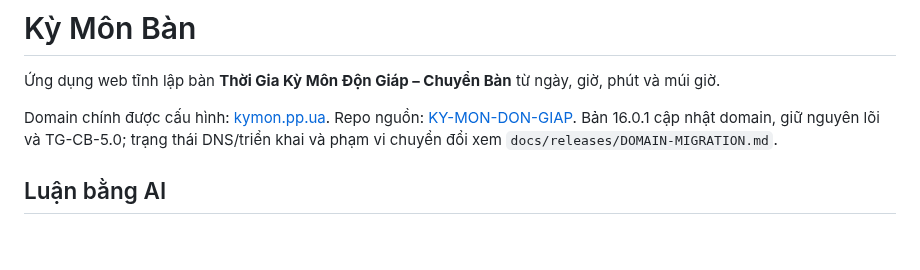
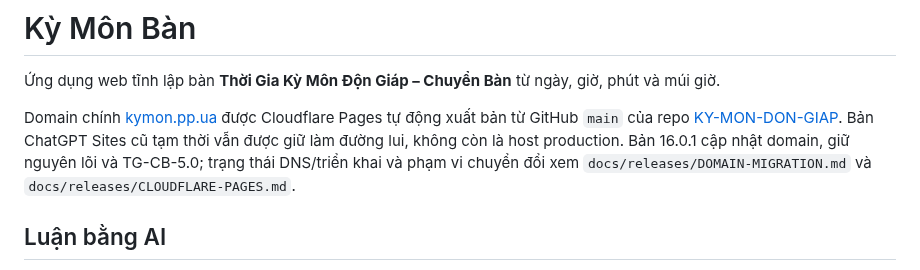
Before and after one commit to dinhtrongddr-dev/KY-MON-DON-GIAP, a Markdown page: README.md, the part around the change. Rendered like a GitHub page; blank space fills up the shorter version.

Commit message:
Document Cloudflare Pages production hosting

```diff
--- a/README.md
+++ b/README.md
@@ -2,7 +2,7 @@
 
 Ứng dụng web tĩnh lập bàn **Thời Gia Kỳ Môn Độn Giáp – Chuyển Bàn** từ ngày, giờ, phút và múi giờ.
 
-Domain chính được cấu hình: [kymon.pp.ua](https://kymon.pp.ua). Repo nguồn: [KY-MON-DON-GIAP](https://github.com/dinhtrongddr-dev/KY-MON-DON-GIAP). Bản 16.0.1 cập nhật domain, giữ nguyên lõi và TG-CB-5.0; trạng thái DNS/triển khai và phạm vi chuyển đổi xem `docs/releases/DOMAIN-MIGRATION.md`.
+Domain chính [kymon.pp.ua](https://kymon.pp.ua) được Cloudflare Pages tự động xuất bản từ GitHub `main` của repo [KY-MON-DON-GIAP](https://github.com/dinhtrongddr-dev/KY-MON-DON-GIAP). Bản ChatGPT Sites cũ tạm thời vẫn được giữ làm đường lui, không còn là host production. Bản 16.0.1 cập nhật domain, giữ nguyên lõi và TG-CB-5.0; trạng thái DNS/triển khai và phạm vi chuyển đổi xem `docs/releases/DOMAIN-MIGRATION.md` và `docs/releases/CLOUDFLARE-PAGES.md`.
 
 ## Luận bằng AI
 
```
Also changed, not shown: docs/releases/CLOUDFLARE-PAGES.md (added, +70 -0 lines), docs/releases/DOMAIN-MIGRATION.md (+26 -10 lines).
